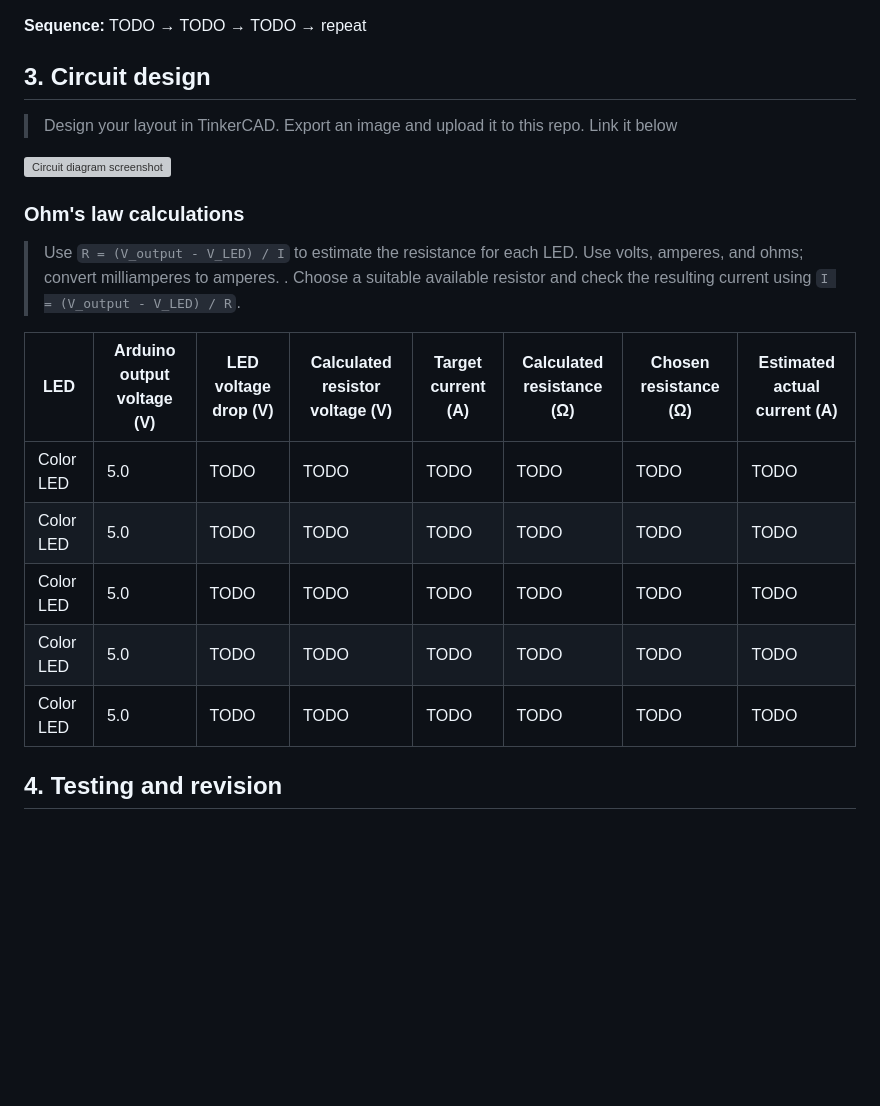
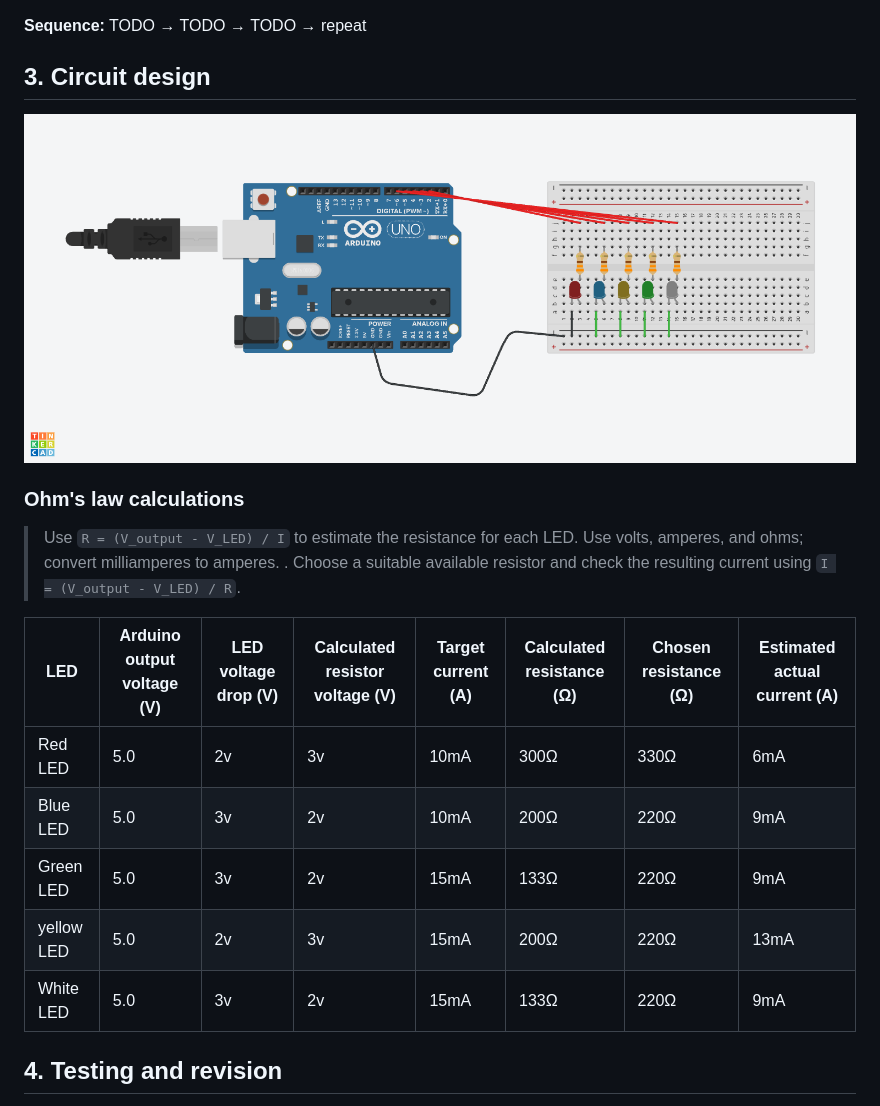
Before and after one commit to Judeaveritt/-Signals-and-Systems-Repo, a Markdown page: README.md, the part around the change. Rendered like a GitHub page; pictures changed too: circuit.png (added); blank space fills up the shorter version; grey boxes are pictures that could not be loaded.

Commit message:
worked on it

```diff
--- a/README.md
+++ b/README.md
@@ -33,8 +33,7 @@
 
 ## 3. Circuit design
 
-> Design your layout in TinkerCAD.
-> Export an image and upload it to this repo. Link it below
+
 
 ![Circuit diagram screenshot](circuit.png)
 
@@ -45,11 +44,11 @@
 
 | LED | Arduino output voltage (V) | LED voltage drop (V) | Calculated resistor voltage (V) | Target current (A) | Calculated resistance (Ω) | Chosen resistance (Ω) | Estimated actual current (A) |
 | --- | --- | --- | --- | --- | --- | --- | --- |
-| Color LED | 5.0 | TODO | TODO | TODO | TODO | TODO | TODO |
-| Color LED | 5.0 | TODO | TODO | TODO | TODO | TODO | TODO |
-| Color LED | 5.0 | TODO | TODO | TODO | TODO | TODO | TODO |
-| Color LED | 5.0 | TODO | TODO | TODO | TODO | TODO | TODO |
-| Color LED | 5.0 | TODO | TODO | TODO | TODO | TODO | TODO |
+| Red LED | 5.0 | 2v  |3v |10mA |300Ω|330Ω |  6mA |
+| Blue LED | 5.0 | 3v  | 2v | 10mA |200Ω  | 220Ω  | 9mA |
+| Green LED | 5.0 | 3v | 2v | 15mA |  133Ω | 220Ω| 9mA |
+| yellow LED | 5.0 | 2v | 3v | 15mA |200Ω  |  220Ω| 13mA |
+| White LED | 5.0 | 3v  | 2v  | 15mA |133Ω|  220Ω | 9mA |
 
 ## 4. Testing and revision
 > Test your system with two people outside our class. Show each person the complete sequence before explaining its intended meaning. Ask:
```
